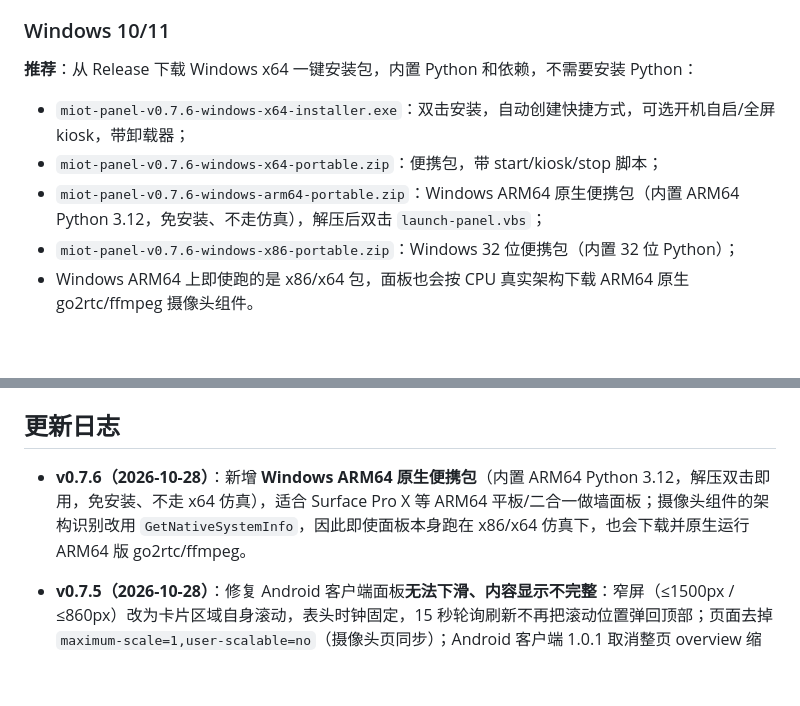
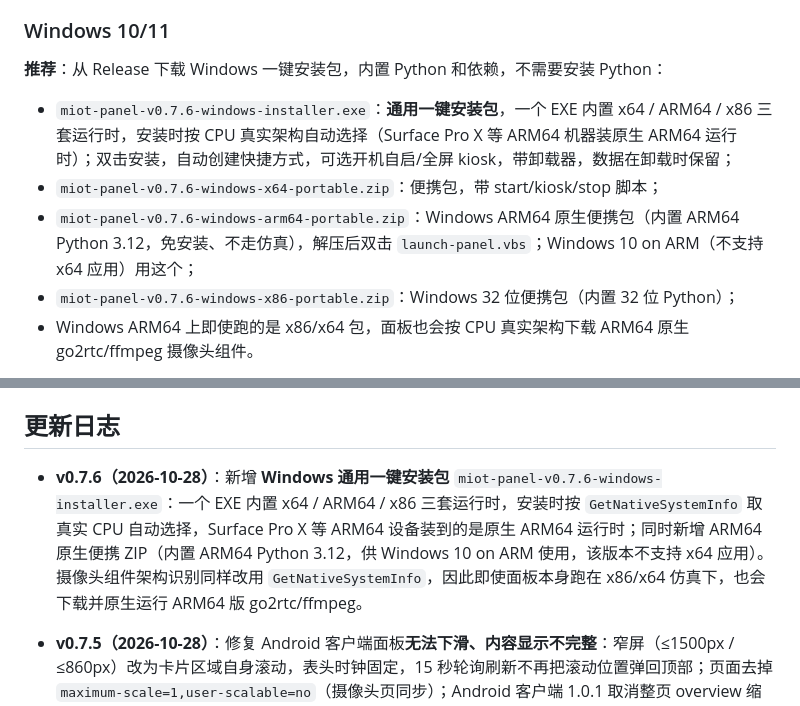
Before and after one commit to liaozhenqiang/miot-panel, a Markdown page: README.md, 2 parts joined by grey strips. Rendered like a GitHub page; blank space fills up the shorter version.

Commit message:
Document the universal Windows installer that picks the runtime by real CPU arch

```diff
--- a/README.md
+++ b/README.md
@@ -100,11 +100,11 @@ docker run -d --name miot-panel -p 8080:8080 -v panel-data:/data miot-panel:0.7.
 
 ### Windows 10/11
 
-**推荐**：从 Release 下载 Windows x64 一键安装包，内置 Python 和依赖，不需要安装 Python：
+**推荐**：从 Release 下载 Windows 一键安装包，内置 Python 和依赖，不需要安装 Python：
 
-- `miot-panel-v0.7.6-windows-x64-installer.exe`：双击安装，自动创建快捷方式，可选开机自启/全屏 kiosk，带卸载器；
+- `miot-panel-v0.7.6-windows-installer.exe`：**通用一键安装包**，一个 EXE 内置 x64 / ARM64 / x86 三套运行时，安装时按 CPU 真实架构自动选择（Surface Pro X 等 ARM64 机器装原生 ARM64 运行时）；双击安装，自动创建快捷方式，可选开机自启/全屏 kiosk，带卸载器，数据在卸载时保留；
 - `miot-panel-v0.7.6-windows-x64-portable.zip`：便携包，带 start/kiosk/stop 脚本；
-- `miot-panel-v0.7.6-windows-arm64-portable.zip`：Windows ARM64 原生便携包（内置 ARM64 Python 3.12，免安装、不走仿真），解压后双击 `launch-panel.vbs`；
+- `miot-panel-v0.7.6-windows-arm64-portable.zip`：Windows ARM64 原生便携包（内置 ARM64 Python 3.12，免安装、不走仿真），解压后双击 `launch-panel.vbs`；Windows 10 on ARM（不支持 x64 应用）用这个；
 - `miot-panel-v0.7.6-windows-x86-portable.zip`：Windows 32 位便携包（内置 32 位 Python）；
 - Windows ARM64 上即使跑的是 x86/x64 包，面板也会按 CPU 真实架构下载 ARM64 原生 go2rtc/ffmpeg 摄像头组件。
 
@@ -509,7 +509,7 @@ chromium --kiosk --incognito --noerrdialogs --disable-infobars \
 - **后台打不开/登录不了**：确认 `/admin` 地址；清除浏览器 Cookie 后重试；忘记 PIN 可停服务后把 `cloud_config.json` 里的 `admin_pin_salt`/`admin_pin_hash` 清空并重启，重新设置。
 
 ## 更新日志
-- **v0.7.6（2026-10-28）**：新增 **Windows ARM64 原生便携包**（内置 ARM64 Python 3.12，解压双击即用，免安装、不走 x64 仿真），适合 Surface Pro X 等 ARM64 平板/二合一做墙面板；摄像头组件的架构识别改用 `GetNativeSystemInfo`，因此即使面板本身跑在 x86/x64 仿真下，也会下载并原生运行 ARM64 版 go2rtc/ffmpeg。
+- **v0.7.6（2026-10-28）**：新增 **Windows 通用一键安装包** `miot-panel-v0.7.6-windows-installer.exe`：一个 EXE 内置 x64 / ARM64 / x86 三套运行时，安装时按 `GetNativeSystemInfo` 取真实 CPU 自动选择，Surface Pro X 等 ARM64 设备装到的是原生 ARM64 运行时；同时新增 ARM64 原生便携 ZIP（内置 ARM64 Python 3.12，供 Windows 10 on ARM 使用，该版本不支持 x64 应用）。摄像头组件架构识别同样改用 `GetNativeSystemInfo`，因此即使面板本身跑在 x86/x64 仿真下，也会下载并原生运行 ARM64 版 go2rtc/ffmpeg。
 - **v0.7.5（2026-10-28）**：修复 Android 客户端面板**无法下滑、内容显示不完整**：窄屏（≤1500px / ≤860px）改为卡片区域自身滚动，表头时钟固定，15 秒轮询刷新不再把滚动位置弹回顶部；页面去掉 `maximum-scale=1,user-scalable=no`（摄像头页同步）；Android 客户端 1.0.1 取消整页 overview 缩放并允许缩放。
 
 - **v0.7.4（2026-10-28）**：修复 Windows 音乐中心“进程还在但面板管不了”的问题：面板被“停止”后丢失 PID，重新启动时报“端口已被其他 Songloft 占用”，连接配置也被清空导致显示未连接。现在“启动音乐中心”会先用保存的管理员凭据登录验证，成功则直接接管已在运行的 Songloft/go-music-dl 进程并恢复连接，不再要求手动杀进程。
```
